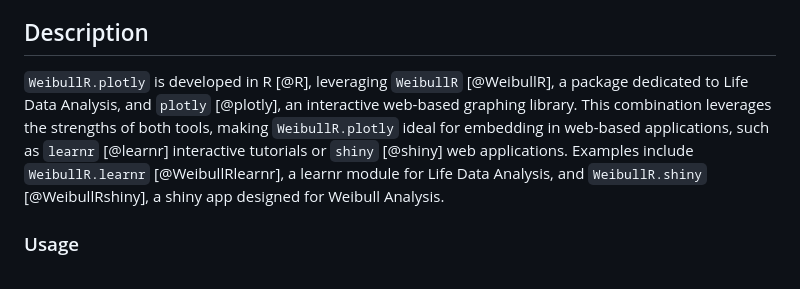
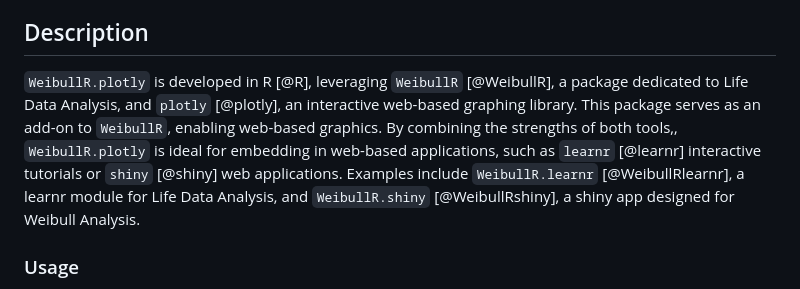
Before and after one commit to paulgovan/WeibullR.plotly, a Markdown page: inst/paper/paper.md, the part around the change. Drawn GitHub-style.

```diff
--- a/inst/paper/paper.md
+++ b/inst/paper/paper.md
@@ -23,7 +23,7 @@ Life data analysis examines the behavior of systems over time. Often termed Weib
 
 ## Description
 
-`WeibullR.plotly` is developed in R [@R], leveraging `WeibullR` [@WeibullR], a package dedicated to Life Data Analysis, and `plotly` [@plotly], an interactive web-based graphing library. This combination leverages the strengths of both tools, making `WeibullR.plotly` ideal for embedding in web-based applications, such as `learnr` [@learnr] interactive tutorials or `shiny` [@shiny] web applications. Examples include `WeibullR.learnr` [@WeibullRlearnr], a learnr module for Life Data Analysis, and `WeibullR.shiny` [@WeibullRshiny], a shiny app designed for Weibull Analysis.
+`WeibullR.plotly` is developed in R [@R], leveraging `WeibullR` [@WeibullR], a package dedicated to Life Data Analysis, and `plotly` [@plotly], an interactive web-based graphing library. This package serves as an add-on to `WeibullR`, enabling web-based graphics. By combining the strengths of both tools,, `WeibullR.plotly` is ideal for embedding in web-based applications, such as `learnr` [@learnr] interactive tutorials or `shiny` [@shiny] web applications. Examples include `WeibullR.learnr` [@WeibullRlearnr], a learnr module for Life Data Analysis, and `WeibullR.shiny` [@WeibullRshiny], a shiny app designed for Weibull Analysis.
 
 ### Usage
 
```
